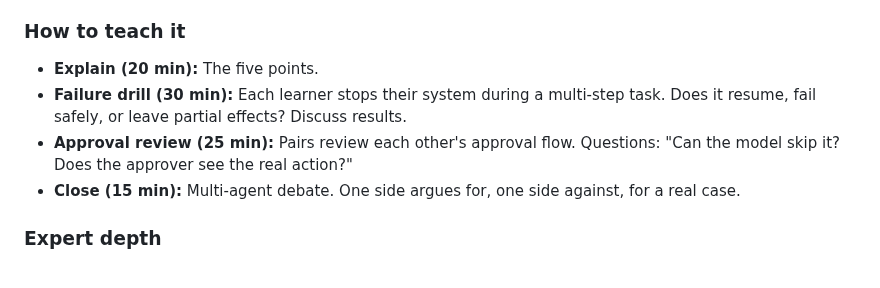
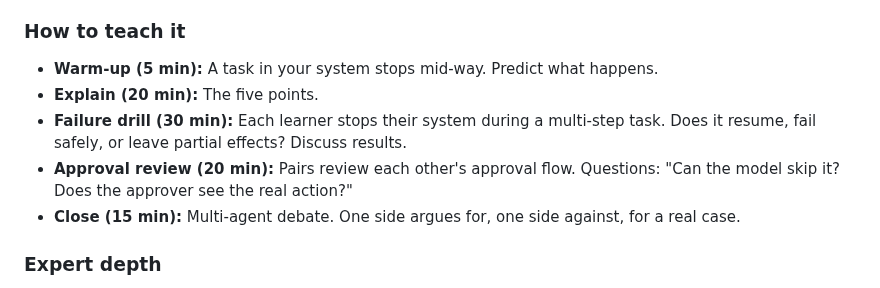
Before and after one commit to kcoconnor/ai-engineer-course, a Markdown page: 03-teaching-notes-module-3-systems.md, the part around the change. Rendered like a GitHub page.

Commit message:
loop(r6-e): Session 3.3 teaching-notes gave Approval review 25min and omitted warm-up vs slide's 20min review + 5min warm-up -> add warm-up line, fix approval review to 20 min, matching slide agenda

```diff
--- a/03-teaching-notes-module-3-systems.md
+++ b/03-teaching-notes-module-3-systems.md
@@ -143,9 +143,10 @@ Module 1 classified each step by agent type (from the HDSR article). Map each ty
 5. **Multiple agents.** Use them when the task divides into parts with separate context and separate tools. They multiply cost and make failures harder to trace. Compare with one agent on real tasks before you commit.
 
 ### How to teach it
+- **Warm-up (5 min):** A task in your system stops mid-way. Predict what happens.
 - **Explain (20 min):** The five points.
 - **Failure drill (30 min):** Each learner stops their system during a multi-step task. Does it resume, fail safely, or leave partial effects? Discuss results.
-- **Approval review (25 min):** Pairs review each other's approval flow. Questions: "Can the model skip it? Does the approver see the real action?"
+- **Approval review (20 min):** Pairs review each other's approval flow. Questions: "Can the model skip it? Does the approver see the real action?"
 - **Close (15 min):** Multi-agent debate. One side argues for, one side against, for a real case.
 
 ### Expert depth
```
